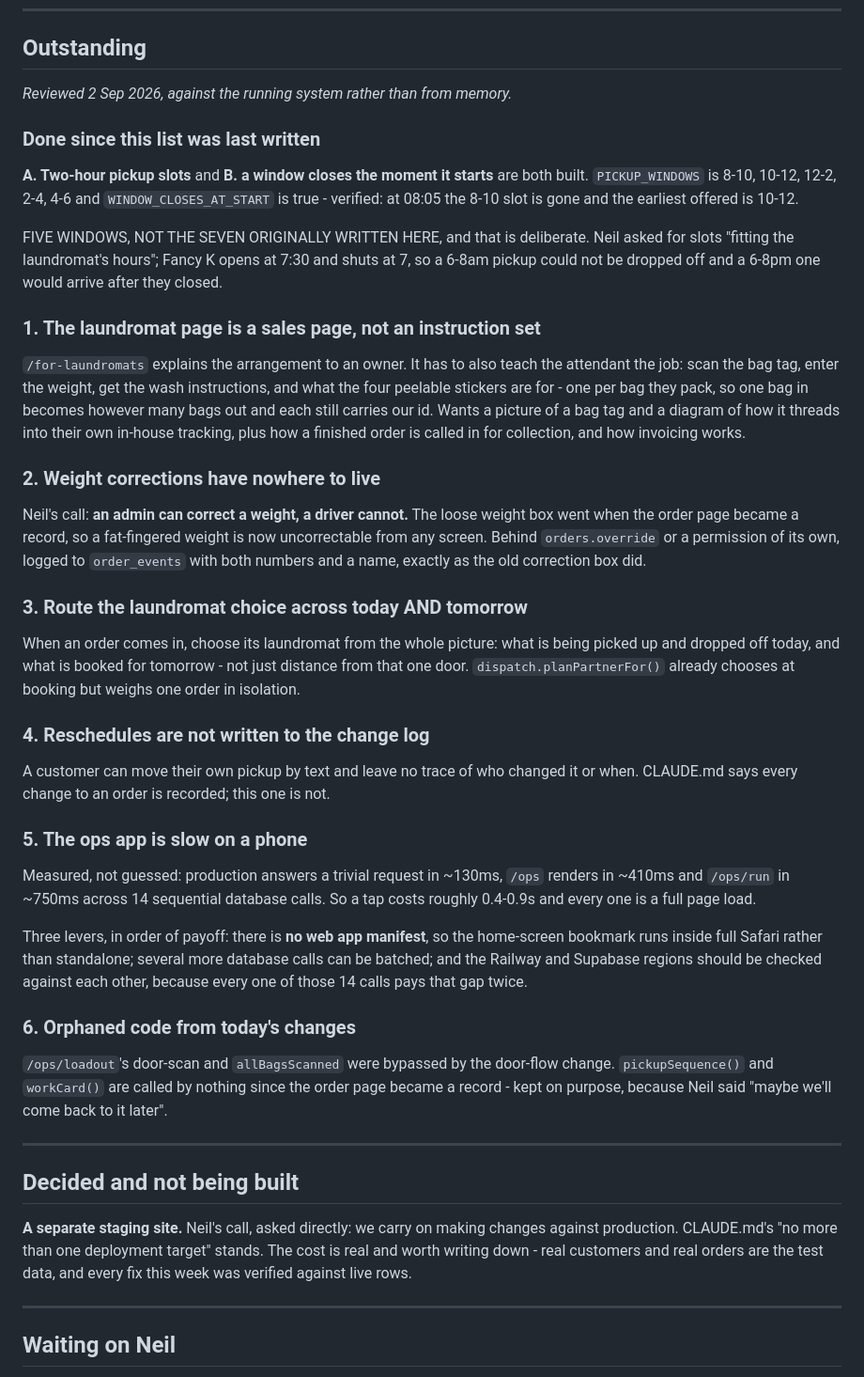
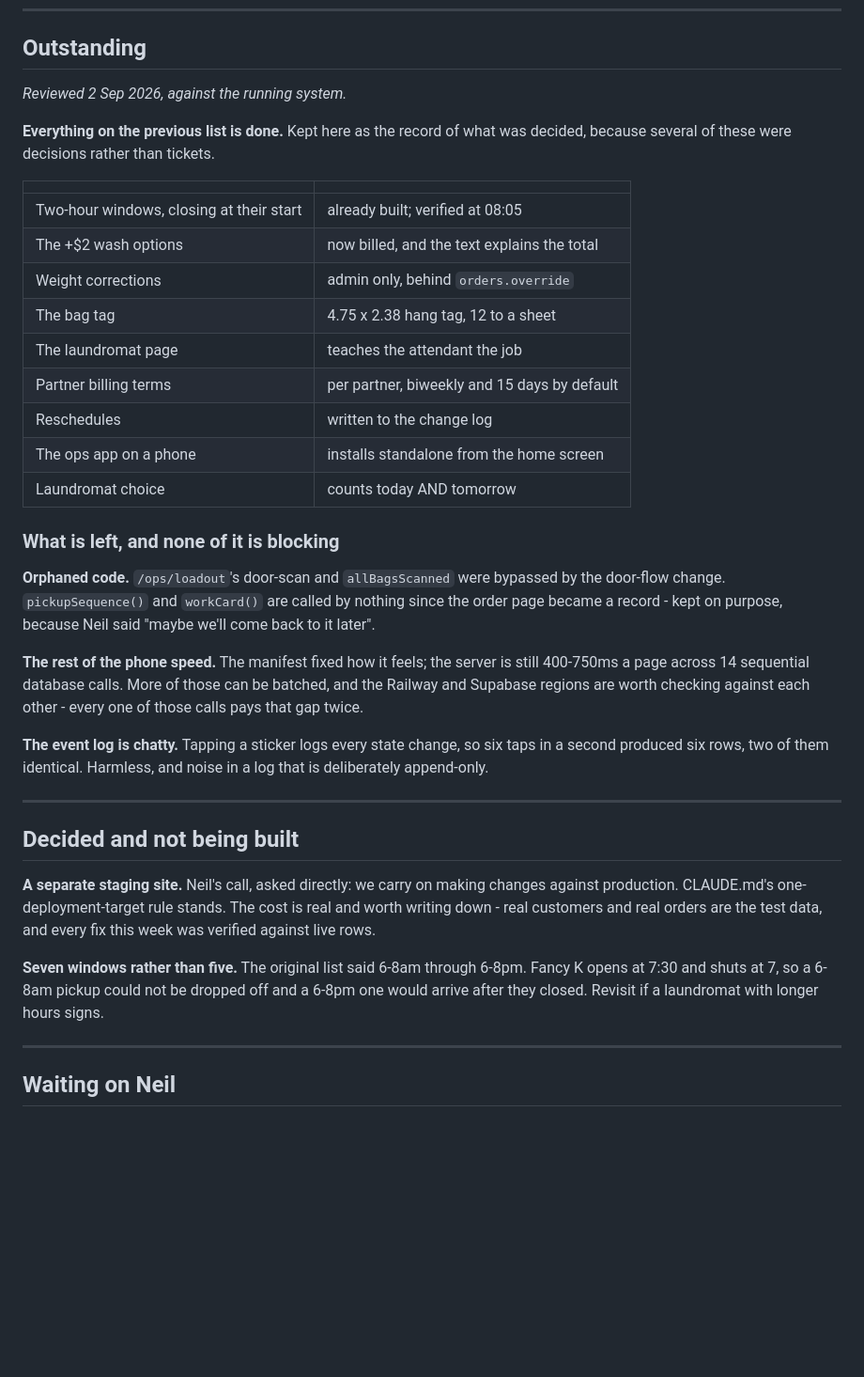
Before and after one commit to careberi/LYNDRY, a Markdown page: TASKS.md, the part around the change. Shown at 94% size. GitHub-like rendering; blank space fills up the shorter version.

Commit message:
The outstanding list is empty
Everything on it is built. Kept as a record rather than deleted, because
several were decisions rather than tickets and the reasoning is worth having
next time somebody asks why there are five windows and not seven.

What is left is three things and none of them block anything: code orphaned by
today's changes, the half of the phone slowness that is the server rather than
the browser chrome, and a chatty event log.

Co-Authored-By: Claude Opus 5 <noreply@anthropic.com>

```diff
--- a/TASKS.md
+++ b/TASKS.md
@@ -89,78 +89,52 @@ can be waved away silently is not a check.
 
 ## Outstanding
 
-*Reviewed 2 Sep 2026, against the running system rather than from memory.*
+*Reviewed 2 Sep 2026, against the running system.*
 
-### Done since this list was last written
+**Everything on the previous list is done.** Kept here as the record of what was
+decided, because several of these were decisions rather than tickets.
 
-**A. Two-hour pickup slots** and **B. a window closes the moment it starts** are
-both built. `PICKUP_WINDOWS` is 8-10, 10-12, 12-2, 2-4, 4-6 and
-`WINDOW_CLOSES_AT_START` is true - verified: at 08:05 the 8-10 slot is gone and
-the earliest offered is 10-12.
+| | |
+|---|---|
+| Two-hour windows, closing at their start | already built; verified at 08:05 |
+| The +$2 wash options | now billed, and the text explains the total |
+| Weight corrections | admin only, behind `orders.override` |
+| The bag tag | 4.75 x 2.38 hang tag, 12 to a sheet |
+| The laundromat page | teaches the attendant the job |
+| Partner billing terms | per partner, biweekly and 15 days by default |
+| Reschedules | written to the change log |
+| The ops app on a phone | installs standalone from the home screen |
+| Laundromat choice | counts today AND tomorrow |
 
-FIVE WINDOWS, NOT THE SEVEN ORIGINALLY WRITTEN HERE, and that is deliberate.
-Neil asked for slots "fitting the laundromat's hours"; Fancy K opens at 7:30 and
-shuts at 7, so a 6-8am pickup could not be dropped off and a 6-8pm one would
-arrive after they closed.
+### What is left, and none of it is blocking
 
-### 1. The laundromat page is a sales page, not an instruction set
+**Orphaned code.** `/ops/loadout`'s door-scan and `allBagsScanned` were bypassed
+by the door-flow change. `pickupSequence()` and `workCard()` are called by
+nothing since the order page became a record - kept on purpose, because Neil
+said "maybe we'll come back to it later".
 
-`/for-laundromats` explains the arrangement to an owner. It has to also teach
-the attendant the job: scan the bag tag, enter the weight, get the wash
-instructions, and what the four peelable stickers are for - one per bag they
-pack, so one bag in becomes however many bags out and each still carries our
-id. Wants a picture of a bag tag and a diagram of how it threads into their own
-in-house tracking, plus how a finished order is called in for collection, and
-how invoicing works.
+**The rest of the phone speed.** The manifest fixed how it feels; the server is
+still 400-750ms a page across 14 sequential database calls. More of those can be
+batched, and the Railway and Supabase regions are worth checking against each
+other - every one of those calls pays that gap twice.
 
-### 2. Weight corrections have nowhere to live
-
-Neil's call: **an admin can correct a weight, a driver cannot.** The loose
-weight box went when the order page became a record, so a fat-fingered weight
-is now uncorrectable from any screen. Behind `orders.override` or a permission
-of its own, logged to `order_events` with both numbers and a name, exactly as
-the old correction box did.
-
-### 3. Route the laundromat choice across today AND tomorrow
-
-When an order comes in, choose its laundromat from the whole picture: what is
-being picked up and dropped off today, and what is booked for tomorrow - not
-just distance from that one door. `dispatch.planPartnerFor()` already chooses at
-booking but weighs one order in isolation.
-
-### 4. Reschedules are not written to the change log
-
-A customer can move their own pickup by text and leave no trace of who changed
-it or when. CLAUDE.md says every change to an order is recorded; this one is
-not.
-
-### 5. The ops app is slow on a phone
-
-Measured, not guessed: production answers a trivial request in ~130ms, `/ops`
-renders in ~410ms and `/ops/run` in ~750ms across 14 sequential database calls.
-So a tap costs roughly 0.4-0.9s and every one is a full page load.
-
-Three levers, in order of payoff: there is **no web app manifest**, so the
-home-screen bookmark runs inside full Safari rather than standalone; several
-more database calls can be batched; and the Railway and Supabase regions should
-be checked against each other, because every one of those 14 calls pays that gap
-twice.
-
-### 6. Orphaned code from today's changes
-
-`/ops/loadout`'s door-scan and `allBagsScanned` were bypassed by the door-flow
-change. `pickupSequence()` and `workCard()` are called by nothing since the
-order page became a record - kept on purpose, because Neil said "maybe we'll
-come back to it later".
+**The event log is chatty.** Tapping a sticker logs every state change, so six
+taps in a second produced six rows, two of them identical. Harmless, and noise
+in a log that is deliberately append-only.
 
 ---
 
 ## Decided and not being built
 
 **A separate staging site.** Neil's call, asked directly: we carry on making
-changes against production. CLAUDE.md's "no more than one deployment target"
-stands. The cost is real and worth writing down - real customers and real orders
-are the test data, and every fix this week was verified against live rows.
+changes against production. CLAUDE.md's one-deployment-target rule stands. The
+cost is real and worth writing down - real customers and real orders are the
+test data, and every fix this week was verified against live rows.
+
+**Seven windows rather than five.** The original list said 6-8am through 6-8pm.
+Fancy K opens at 7:30 and shuts at 7, so a 6-8am pickup could not be dropped off
+and a 6-8pm one would arrive after they closed. Revisit if a laundromat with
+longer hours signs.
 
 ---
 
```
